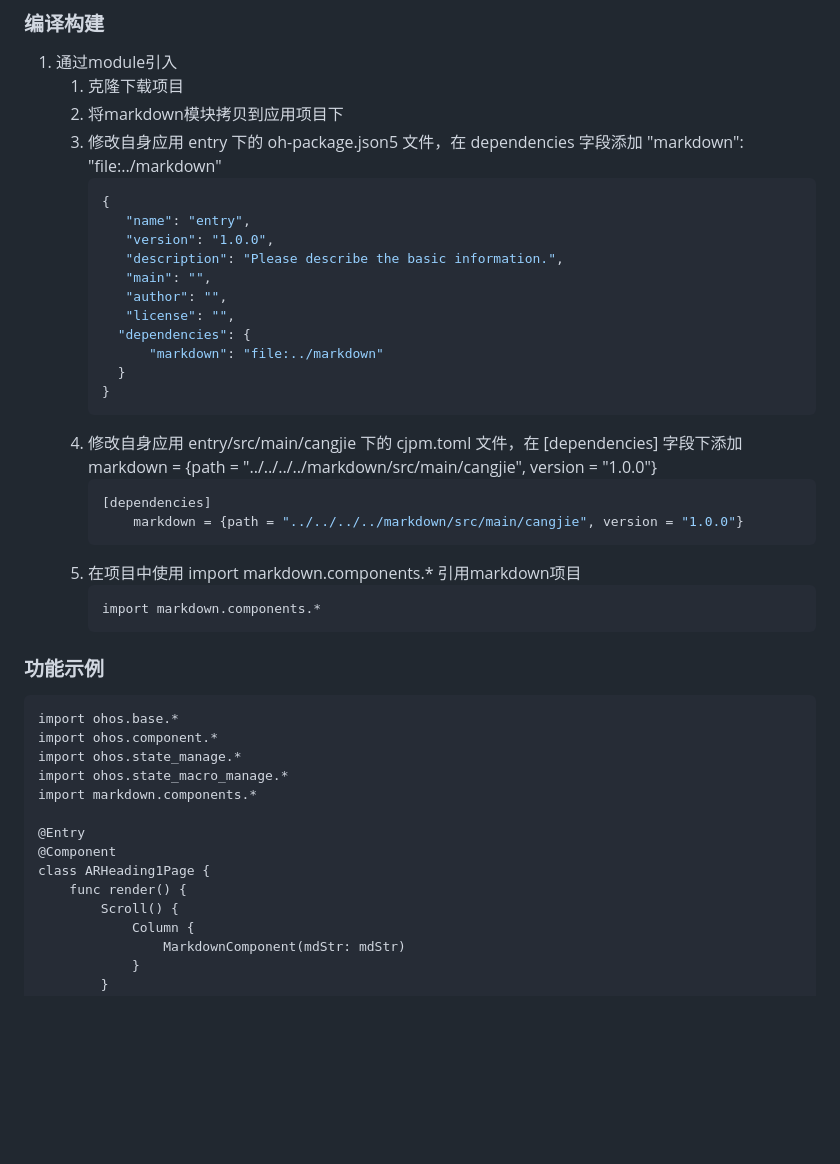
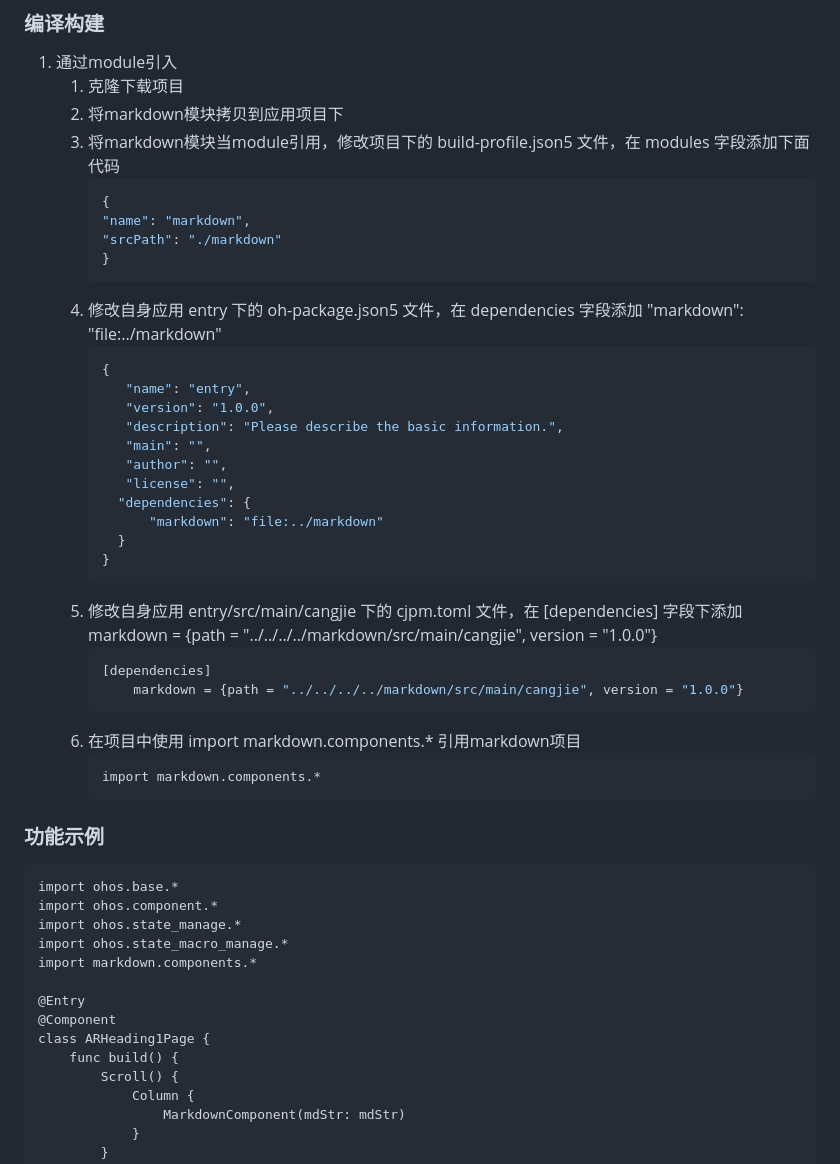
Before and after one commit to cangjielanguage-tpc/markdown4cj, a Markdown page: README.md, the part around one of its changes. GitHub-like rendering; blank space fills up the shorter version.

Commit message:
b117

````diff
--- a/README.md
+++ b/README.md
@@ -108,7 +108,14 @@ Markdown4cj是一个用仓颉语言编写的适用于鸿蒙系统的Markdown库
 1. 通过module引入
    1. 克隆下载项目
    2. 将markdown模块拷贝到应用项目下
-   3. 修改自身应用 entry 下的 oh-package.json5 文件，在 dependencies 字段添加 "markdown": "file:../markdown"
+   3. 将markdown模块当module引用，修改项目下的 build-profile.json5 文件，在 modules 字段添加下面代码
+      ```json
+      {
+      "name": "markdown",
+      "srcPath": "./markdown"
+      }
+      ```
+   4. 修改自身应用 entry 下的 oh-package.json5 文件，在 dependencies 字段添加 "markdown": "file:../markdown"
       ```json
       {
          "name": "entry",
@@ -122,12 +129,12 @@ Markdown4cj是一个用仓颉语言编写的适用于鸿蒙系统的Markdown库
         }
       }
       ```
-   4. 修改自身应用 entry/src/main/cangjie 下的 cjpm.toml 文件，在 [dependencies] 字段下添加 markdown = {path = "../../../../markdown/src/main/cangjie", version = "1.0.0"}
+   5. 修改自身应用 entry/src/main/cangjie 下的 cjpm.toml 文件，在 [dependencies] 字段下添加 markdown = {path = "../../../../markdown/src/main/cangjie", version = "1.0.0"}
       ```toml
       [dependencies]
           markdown = {path = "../../../../markdown/src/main/cangjie", version = "1.0.0"}
       ```
-   5. 在项目中使用 import markdown.components.* 引用markdown项目
+   6. 在项目中使用 import markdown.components.* 引用markdown项目
       ```cangjie
       import markdown.components.*
       ```
@@ -144,7 +151,7 @@ import markdown.components.*
 @Entry
 @Component
 class ARHeading1Page {
-    func render() {
+    func build() {
         Scroll() {
             Column {
                 MarkdownComponent(mdStr: mdStr)
````
Also changed, not shown: other parts of README.md (+8 -2 lines), doc/assets/img1.jpeg (added), 8 other files.
